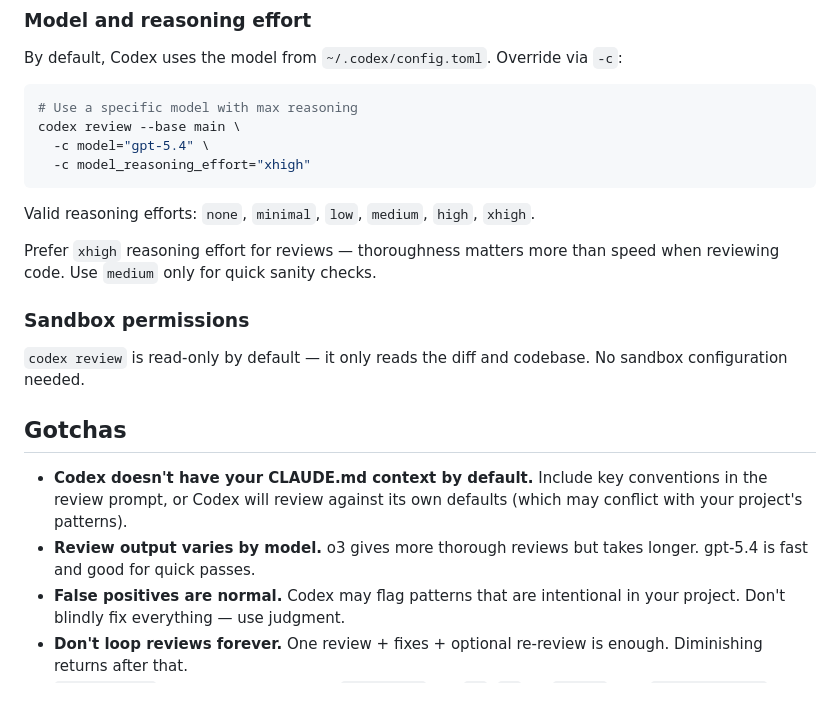
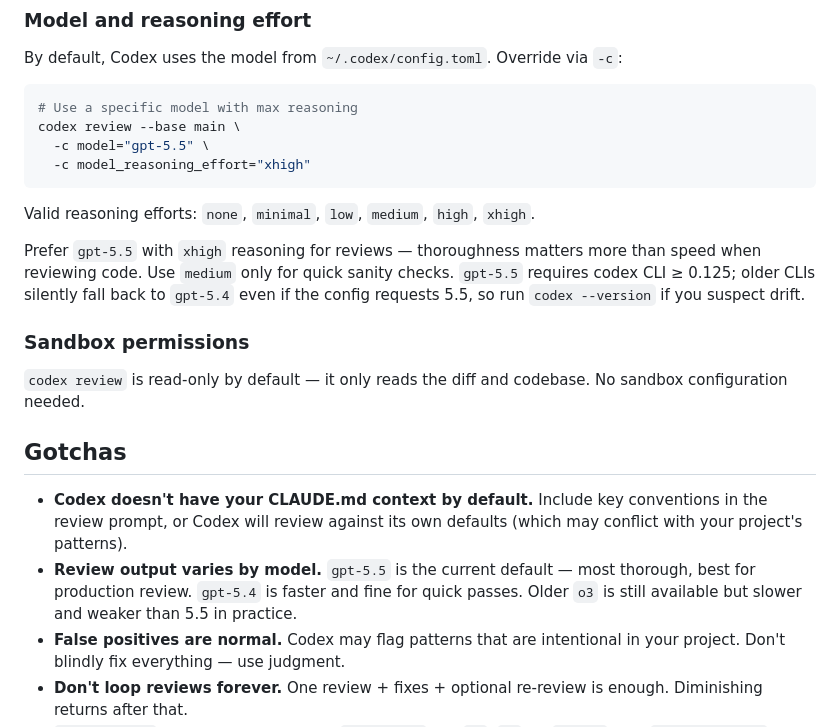
Before and after one commit to jonmumm/skills, a Markdown page: codex-review/SKILL.md, the part around the change. Drawn GitHub-style; blank space fills up the shorter version.

Commit message:
chore(codex-review): bump default model to gpt-5.5
gpt-5.5 is current; gpt-5.4 is the fast/quick-pass option. Note that
codex CLI < 0.125 silently falls back to 5.4 even with config set to
5.5 — added a callout so this doesn't bite again.

Co-Authored-By: Claude Opus 4.7 (1M context) <noreply@anthropic.com>

````diff
--- a/codex-review/SKILL.md
+++ b/codex-review/SKILL.md
@@ -147,14 +147,13 @@ By default, Codex uses the model from `~/.codex/config.toml`. Override via `-c`:
 ```bash
 # Use a specific model with max reasoning
 codex review --base main \
-  -c model="gpt-5.4" \
+  -c model="gpt-5.5" \
   -c model_reasoning_effort="xhigh"
 ```
 
 Valid reasoning efforts: `none`, `minimal`, `low`, `medium`, `high`, `xhigh`.
 
-Prefer `xhigh` reasoning effort for reviews — thoroughness matters more than speed
-when reviewing code. Use `medium` only for quick sanity checks.
+Prefer `gpt-5.5` with `xhigh` reasoning for reviews — thoroughness matters more than speed when reviewing code. Use `medium` only for quick sanity checks. `gpt-5.5` requires codex CLI ≥ 0.125; older CLIs silently fall back to `gpt-5.4` even if the config requests 5.5, so run `codex --version` if you suspect drift.
 
 ### Sandbox permissions
 
@@ -164,7 +163,7 @@ No sandbox configuration needed.
 ## Gotchas
 
 - **Codex doesn't have your CLAUDE.md context by default.** Include key conventions in the review prompt, or Codex will review against its own defaults (which may conflict with your project's patterns).
-- **Review output varies by model.** o3 gives more thorough reviews but takes longer. gpt-5.4 is fast and good for quick passes.
+- **Review output varies by model.** `gpt-5.5` is the current default — most thorough, best for production review. `gpt-5.4` is faster and fine for quick passes. Older `o3` is still available but slower and weaker than 5.5 in practice.
 - **False positives are normal.** Codex may flag patterns that are intentional in your project. Don't blindly fix everything — use judgment.
 - **Don't loop reviews forever.** One review + fixes + optional re-review is enough. Diminishing returns after that.
 - **`codex review` has fewer flags than `codex exec`.** No `-o`, `-m`, or `--json`. Use `-c model="..."` for model overrides and `| tee` for output capture.
````
